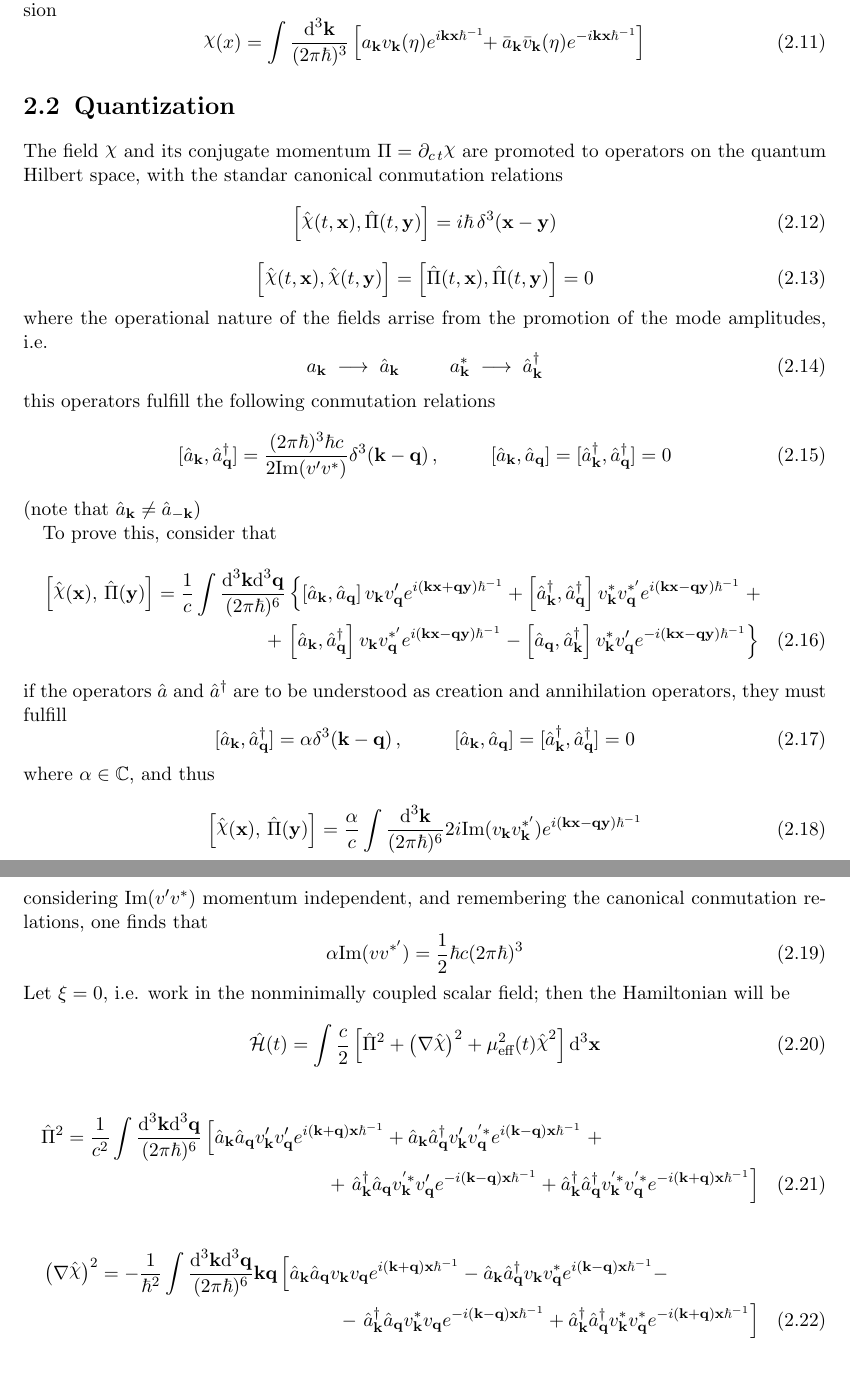
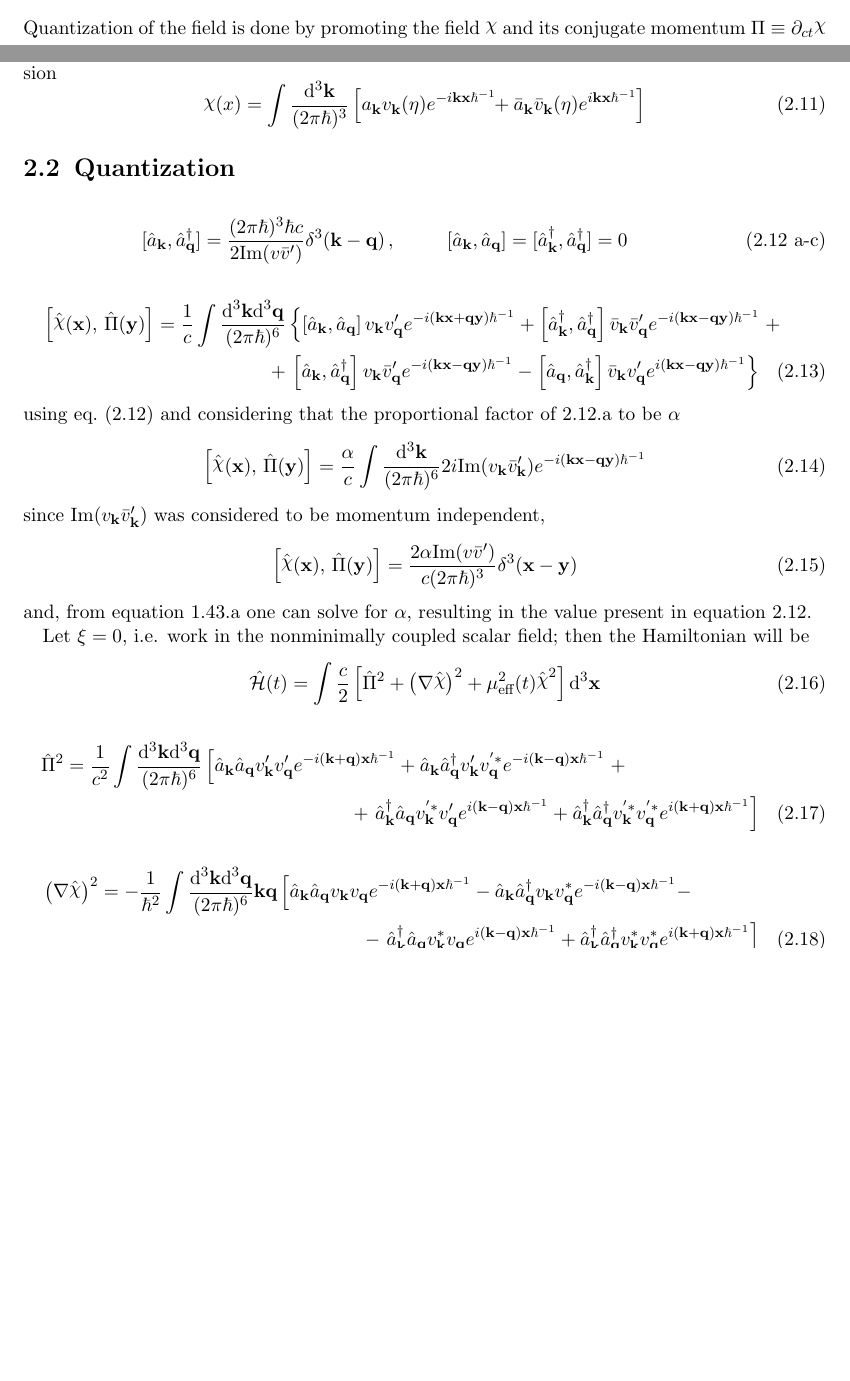
Before and after one commit to Cano-Jones/Master_Thesis, a LaTeX book (main.tex, which reads Mainmatter/ExpandingUniverse.tex, Mainmatter/Introduction.tex): two parts of pages 15 and 16 of 21 before the commit and two parts of pages 10 and 15 of 20 after it, joined at a grey line, cut at the place of the change, the shorter picture padded with empty space. Compiled offline with pdfLaTeX.

Commit message:
Updated quatization expanding universe + minor updates

```diff
--- a/Mainmatter/ExpandingUniverse.tex
+++ b/Mainmatter/ExpandingUniverse.tex
@@ -51,59 +51,47 @@ last step is result from dispersion relation. Since the functions $v_\mathbf{k}$
 
 The most general solution $\rchi(x)$ of equation \cref{eq: Generalized Klein-Gordon} can be written as a Fourier mode expansion
 \begin{equation}
-	\rchi(x)=\int\frac{\td^3\mathbf{k}}{(2\pi\hbar)^3}\left[a_\mathbf{k}v_\mathbf{k}(\eta)e^{i\mathbf{kx}\hbar^{-1}}\!\!+\bar a_\mathbf{k}\bar v_\mathbf{k}(\eta)e^{-i\mathbf{kx}\hbar^{-1}}\right]
+	\rchi(x)=\int\frac{\td^3\mathbf{k}}{(2\pi\hbar)^3}\left[a_\mathbf{k}v_\mathbf{k}(\eta)e^{-i\mathbf{kx}\hbar^{-1}}\!\!+\bar a_\mathbf{k}\bar v_\mathbf{k}(\eta)e^{i\mathbf{kx}\hbar^{-1}}\right]
 \end{equation}
 
 \section{Quantization}
-The field $\rchi$ and its conjugate momentum $\Pi=\partial_{c\,t} \rchi$ are promoted to operators on the quantum Hilbert space, with the standar canonical conmutation relations
+\begin{subequations}\label{eq: a commutators expanding}
+	\begin{gather}
+		[\hat{a}_\mathbf{k},\hat{a}_\mathbf{q}^\dagger]=\frac{(2\pi\hbar)^3\hbar c}{2\text{Im}(v\bar v')}\delta^3(\mathbf{k}-\mathbf{q})\,,\hspace{1.0cm}[\hat{a}_\mathbf{k},\hat{a}_\mathbf{q}]=[\hat{a}_\mathbf{k}^\dagger,\hat{a}_\mathbf{q}^\dagger]=0\tag{\theequation \,\,a-c}
+	\end{gather}
+\end{subequations}
+\begin{multline}
+	\left[\hat{\rchi}(\mathbf{x}),\,\hat{\Pi}(\mathbf{y})\right]=\frac{1}{c}\int\frac{\td^3\mathbf{k}\td^3\mathbf{q}}{(2\pi\hbar)^6}\left\{\left[\hat{a}_\mathbf{k},\hat{a}_\mathbf{q}\right]v_\mathbf{k}v'_\mathbf{q}e^{-i\left(\mathbf{kx}+\mathbf{qy}\right)\hbar^{-1}}+\left[\hat{a}_\mathbf{k}^\dagger, \hat{a}_\mathbf{q}^\dagger\right]\bar v_\mathbf{k}\bar v_\mathbf{q}'e^{-i(\mathbf{kx}-\mathbf{qy})\hbar^{-1}}\right.+\\
+	+\left.\left[\hat{a}_\mathbf{k},\hat{a}_\mathbf{q}^\dagger\right] v_\mathbf{k}\bar v'_\mathbf{q}e^{-i(\mathbf{kx}-\mathbf{qy})\hbar^{-1}}-\left[\hat{a}_\mathbf{q},\hat{a}_\mathbf{k}^\dagger\right]\bar v_\mathbf{k}v_\mathbf{q}'e^{i(\mathbf{kx}-\mathbf{qy})\hbar^{-1}}\right\}
+\end{multline}
+using \cref{eq: a commutators expanding} and considering that the proportional factor of \ref{eq: a commutators expanding}.a to be $\alpha$
 \begin{equation}
-	\left[\hat{\rchi}(t,\mathbf{x}),\hat{\Pi}(t,\mathbf{y})\right]=i\hbar \,\delta^3(\mathbf{x}-\mathbf{y})
+	\left[\hat{\rchi}(\mathbf{x}),\,\hat{\Pi}(\mathbf{y})\right]=\frac{\alpha}{c}\int\frac{\td^3\mathbf{k}}{(2\pi\hbar)^6}2i\text{Im}(v_\mathbf{k}\bar v_\mathbf{k}')e^{-i(\mathbf{kx}-\mathbf{qy})\hbar^{-1}}
 \end{equation}
+since $\text{Im}(v_\mathbf{k}\bar v_\mathbf{k}')$ was considered to be momentum independent,
 \begin{equation}
-	\Big[\hat{\rchi}(t,\mathbf{x}),\hat{\rchi}(t,\mathbf{y})\Big]=\left[\hat{\Pi}(t,\mathbf{x}),\hat{\Pi}(t,\mathbf{y})\right]=0
+	\left[\hat{\rchi}(\mathbf{x}),\,\hat{\Pi}(\mathbf{y})\right]=\frac{2\alpha\text{Im}(v\bar v')}{c(2\pi\hbar)^3}\delta^3(\mathbf{x}-\mathbf{y})
 \end{equation}
-where the operational nature of the fields arrise from the promotion of the mode amplitudes, i.e.
-\begin{equation}
-	a_\mathbf{k}\;\longrightarrow\;\hat{a}_\mathbf{k}\hspace{1.0cm}a_\mathbf{k}^*\;\longrightarrow\;\hat{a}_\mathbf{k}^\dagger
-\end{equation}
-this operators fulfill the following conmutation relations
-\begin{equation}
-	[\hat{a}_\mathbf{k},\hat{a}_\mathbf{q}^\dagger]=\frac{(2\pi\hbar)^3\hbar c}{2\text{Im}(v'v^*)}\delta^3(\mathbf{k}-\mathbf{q})\,,\hspace{1.0cm}[\hat{a}_\mathbf{k},\hat{a}_\mathbf{q}]=[\hat{a}_\mathbf{k}^\dagger,\hat{a}_\mathbf{q}^\dagger]=0
-\end{equation}
-(note that $\hat{a}_\mathbf{k}\not=\hat{a}_{-\mathbf{k}}$)
+and, from equation \ref{eq: General canonical commutator}.a one can solve for $\alpha$, resulting in the value present in equation \ref{eq: a commutators expanding}.
 
-To prove this, consider that
-\begin{multline}
-	\left[\hat{\rchi}(\mathbf{x}),\,\hat{\Pi}(\mathbf{y})\right]=\frac{1}{c}\int\frac{\td^3\mathbf{k}\td^3\mathbf{q}}{(2\pi\hbar)^6}\left\{\left[\hat{a}_\mathbf{k},\hat{a}_\mathbf{q}\right]v_\mathbf{k}v'_\mathbf{q}e^{i\left(\mathbf{kx}+\mathbf{qy}\right)\hbar^{-1}}+\left[\hat{a}_\mathbf{k}^\dagger, \hat{a}_\mathbf{q}^\dagger\right]v_\mathbf{k}^*v_\mathbf{q}^{*'}e^{i(\mathbf{kx}-\mathbf{qy})\hbar^{-1}}\right.+\\
-	+\left.\left[\hat{a}_\mathbf{k},\hat{a}_\mathbf{q}^\dagger\right] v_\mathbf{k}v^{*'}_\mathbf{q}e^{i(\mathbf{kx}-\mathbf{qy})\hbar^{-1}}-\left[\hat{a}_\mathbf{q},\hat{a}_\mathbf{k}^\dagger\right]v^*_\mathbf{k}v_\mathbf{q}'e^{-i(\mathbf{kx}-\mathbf{qy})\hbar^{-1}}\right\}
-\end{multline}
-if the operators $\hat{a}$ and $\hat{a}^\dagger$ are to be understood as creation and annihilation operators, they must fulfill
-\begin{equation}
-	[\hat{a}_\mathbf{k},\hat{a}_\mathbf{q}^\dagger]=\alpha\delta^3(\mathbf{k}-\mathbf{q})\,,\hspace{1.0cm}[\hat{a}_\mathbf{k},\hat{a}_\mathbf{q}]=[\hat{a}_\mathbf{k}^\dagger,\hat{a}_\mathbf{q}^\dagger]=0
-\end{equation}
-where $\alpha\in\mathbb{C}$, and thus
-\begin{equation}
-	\left[\hat{\rchi}(\mathbf{x}),\,\hat{\Pi}(\mathbf{y})\right]=\frac{\alpha}{c}\int\frac{\td^3\mathbf{k}}{(2\pi\hbar)^6}2i\text{Im}(v_\mathbf{k}v_\mathbf{k}^{*'})e^{i(\mathbf{kx}-\mathbf{qy})\hbar^{-1}}
-\end{equation}
-considering Im$(v'v^*)$ momentum independent, and remembering the canonical conmutation relations, one finds that
-\begin{equation}
-	\alpha\text{Im}(vv^{*'})=\frac{1}{2}\hbar c(2\pi\hbar)^3
-\end{equation}
+
+
+
 Let $\xi=0$, i.e. work in the nonminimally coupled scalar field; then the Hamiltonian will be
 \begin{equation}
 	\hat{\mathcal{H}}(t)=\int\frac{c}{2}\left[\hat{\Pi}^2+\left(\mathbf{\nabla}\hat{\rchi}\right)^2+\mu_{\text{eff}}^2(t)\hat{\rchi}^2\right]\td^3\mathbf{x}
 \end{equation}
 \begin{multline}
-	\hat{\Pi}^2=\frac{1}{c^2}\int\frac{\td^3\mathbf{k}\td^3\mathbf{q}}{(2\pi\hbar)^6}\left[\hat{a}_\mathbf{k}\hat{a}_\mathbf{q}v'_\mathbf{k}v'_\mathbf{q}e^{i(\mathbf{k}+\mathbf{q})\mathbf{x}\hbar^{-1}}+\hat{a}_\mathbf{k}\hat{a}_\mathbf{q}^\dagger v'_\mathbf{k}v^{'*}_\mathbf{q}e^{i(\mathbf{k}-\mathbf{q})\mathbf{x}\hbar^{-1}}\right.+\\
-	+\left.\hat{a}^\dagger_\mathbf{k}\hat{a}_\mathbf{q}v^{'*}_\mathbf{k}v'_\mathbf{q}e^{-i(\mathbf{k}-\mathbf{q})\mathbf{x}\hbar^{-1}}+\hat{a}_\mathbf{k}^\dagger\hat{a}_\mathbf{q}^\dagger v^{'*}_\mathbf{k}v^{'*}_\mathbf{q}e^{-i(\mathbf{k}+\mathbf{q})\mathbf{x}\hbar^{-1}}\right]
+	\hat{\Pi}^2=\frac{1}{c^2}\int\frac{\td^3\mathbf{k}\td^3\mathbf{q}}{(2\pi\hbar)^6}\left[\hat{a}_\mathbf{k}\hat{a}_\mathbf{q}v'_\mathbf{k}v'_\mathbf{q}e^{-i(\mathbf{k}+\mathbf{q})\mathbf{x}\hbar^{-1}}+\hat{a}_\mathbf{k}\hat{a}_\mathbf{q}^\dagger v'_\mathbf{k}v^{'*}_\mathbf{q}e^{-i(\mathbf{k}-\mathbf{q})\mathbf{x}\hbar^{-1}}\right.+\\
+	+\left.\hat{a}^\dagger_\mathbf{k}\hat{a}_\mathbf{q}v^{'*}_\mathbf{k}v'_\mathbf{q}e^{i(\mathbf{k}-\mathbf{q})\mathbf{x}\hbar^{-1}}+\hat{a}_\mathbf{k}^\dagger\hat{a}_\mathbf{q}^\dagger v^{'*}_\mathbf{k}v^{'*}_\mathbf{q}e^{i(\mathbf{k}+\mathbf{q})\mathbf{x}\hbar^{-1}}\right]
 \end{multline}
 \begin{multline}
-	\left(\mathbf{\nabla}\hat{\rchi}\right)^2=-\frac{1}{\hbar^2}\int\frac{\td^3\mathbf{k}\td^3\mathbf{q}}{(2\pi\hbar)^6}\mathbf{k}\mathbf{q}\left[\hat{a}_\mathbf{k}\hat{a}_\mathbf{q}v_\mathbf{k}v_\mathbf{q}e^{i(\mathbf{k}+\mathbf{q})\mathbf{x}\hbar^{-1}}-\hat{a}_\mathbf{k}\hat{a}_\mathbf{q}^\dagger v_\mathbf{k}v^*_\mathbf{q}e^{i(\mathbf{k}-\mathbf{q})\mathbf{x}\hbar^{-1}}-\right.\\
-	-\left.\hat{a}_\mathbf{k}^\dagger\hat{a}_\mathbf{q}v_\mathbf{k}^*v_\mathbf{q}e^{-i(\mathbf{k}-\mathbf{q})\mathbf{x}\hbar^{-1}}+\hat{a}^\dagger_\mathbf{k}\hat{a}^\dagger_\mathbf{q}v^*_\mathbf{k}v^*_\mathbf{q}e^{-i(\mathbf{k}+\mathbf{q})\mathbf{x}\hbar^{-1}}\right]
+	\left(\mathbf{\nabla}\hat{\rchi}\right)^2=-\frac{1}{\hbar^2}\int\frac{\td^3\mathbf{k}\td^3\mathbf{q}}{(2\pi\hbar)^6}\mathbf{k}\mathbf{q}\left[\hat{a}_\mathbf{k}\hat{a}_\mathbf{q}v_\mathbf{k}v_\mathbf{q}e^{-i(\mathbf{k}+\mathbf{q})\mathbf{x}\hbar^{-1}}-\hat{a}_\mathbf{k}\hat{a}_\mathbf{q}^\dagger v_\mathbf{k}v^*_\mathbf{q}e^{-i(\mathbf{k}-\mathbf{q})\mathbf{x}\hbar^{-1}}-\right.\\
+	-\left.\hat{a}_\mathbf{k}^\dagger\hat{a}_\mathbf{q}v_\mathbf{k}^*v_\mathbf{q}e^{i(\mathbf{k}-\mathbf{q})\mathbf{x}\hbar^{-1}}+\hat{a}^\dagger_\mathbf{k}\hat{a}^\dagger_\mathbf{q}v^*_\mathbf{k}v^*_\mathbf{q}e^{i(\mathbf{k}+\mathbf{q})\mathbf{x}\hbar^{-1}}\right]
 \end{multline}
 \begin{multline}
-	\hat{\rchi}^2=\int\frac{\td^3\mathbf{k}\td^3\mathbf{q}}{(2\pi\hbar)^6}\left[\hat{a}_\mathbf{k}\hat{a}_\mathbf{q}v_\mathbf{k}v_\mathbf{q}e^{i(\mathbf{k}+\mathbf{q})\mathbf{x}\hbar^{-1}}+\hat{a}_\mathbf{k}\hat{a}_\mathbf{q}^\dagger v_\mathbf{k}v^*_\mathbf{q}e^{i(\mathbf{k}-\mathbf{q})\mathbf{x}\hbar^{-1}}+\right.\\
-	+\left.\hat{a}_\mathbf{k}^\dagger\hat{a}_\mathbf{q}v_\mathbf{k}^*v_\mathbf{q}e^{-i(\mathbf{k}-\mathbf{q})\mathbf{x}\hbar^{-1}}+\hat{a}^\dagger_\mathbf{k}\hat{a}^\dagger_\mathbf{q}v^*_\mathbf{k}v^*_\mathbf{q}e^{-i(\mathbf{k}+\mathbf{q})\mathbf{x}\hbar^{-1}}\right]
+	\hat{\rchi}^2=\int\frac{\td^3\mathbf{k}\td^3\mathbf{q}}{(2\pi\hbar)^6}\left[\hat{a}_\mathbf{k}\hat{a}_\mathbf{q}v_\mathbf{k}v_\mathbf{q}e^{-i(\mathbf{k}+\mathbf{q})\mathbf{x}\hbar^{-1}}+\hat{a}_\mathbf{k}\hat{a}_\mathbf{q}^\dagger v_\mathbf{k}v^*_\mathbf{q}e^{-i(\mathbf{k}-\mathbf{q})\mathbf{x}\hbar^{-1}}+\right.\\
+	+\left.\hat{a}_\mathbf{k}^\dagger\hat{a}_\mathbf{q}v_\mathbf{k}^*v_\mathbf{q}e^{i(\mathbf{k}-\mathbf{q})\mathbf{x}\hbar^{-1}}+\hat{a}^\dagger_\mathbf{k}\hat{a}^\dagger_\mathbf{q}v^*_\mathbf{k}v^*_\mathbf{q}e^{i(\mathbf{k}+\mathbf{q})\mathbf{x}\hbar^{-1}}\right]
 \end{multline}
 \begin{multline}
 	\hat{\mathcal{H}}=\frac{c}{2}\int\frac{\td^3\mathbf{k}\td^3\mathbf{q}}{(2\pi\hbar)^3}\left\{\hat{a}_\mathbf{k}\hat{a}_\mathbf{q}\left[\frac{1}{c^2}v'_\mathbf{k}v'_\mathbf{q}-\left(\frac{1}{\hbar^2}\mathbf{k}\mathbf{q}-\mu^2_{\text{eff}}\right)v_\mathbf{k}v_\mathbf{q}\right]\delta^3(\mathbf{k}+\mathbf{q})+\right.\\
--- a/Mainmatter/Introduction.tex
+++ b/Mainmatter/Introduction.tex
@@ -169,7 +172,7 @@ where $a_i,\,a^*_i$ are constant factors that can be written as
 \begin{equation}
 	a_i = \langle v_i(x),\,\phi(x)\rangle\hspace{1.0cm} a_i^* = \langle v_i^*(x),\,\phi(x)\rangle
 \end{equation}
-Quantization of the field is done by promoting the fields to operators
+Quantization of the field is done by promoting the field $\rchi$ and its conjugate momentum $\Pi\equiv\partial_{ct}\rchi$ to operators
 \begin{equation}
 	\phi(x)\longrightarrow\hat{\phi}(x)\hspace{1.0cm}\Pi(x)\longrightarrow\hat{\Pi}(x)
 \end{equation}
```
Also changed, not shown: Appendix/Dudas.tex (+0 -1 lines), Mainmatter/Sitter.tex (+1 -1 lines), main.pdf, Mainmatter/ExpandingUniverse.tex (35 more changed lines), Mainmatter/Introduction.tex (11 more changed lines).
